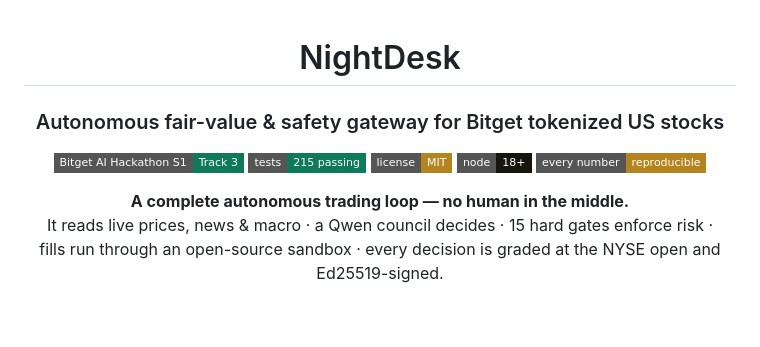
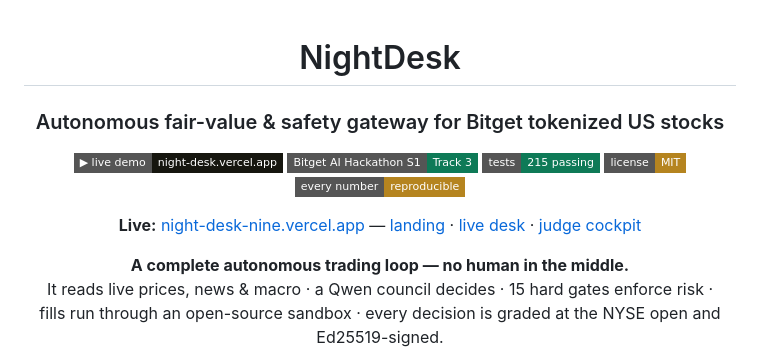
Before and after one commit to Pratiikpy/NightDesk, a Markdown page: README.md, the part around the change. Drawn GitHub-style; badges without logos; blank space fills up the shorter version.

Commit message:
readme: add live demo link (night-desk.vercel.app) to the hero

```diff
--- a/README.md
+++ b/README.md
@@ -5,11 +5,18 @@
 <h3>Autonomous fair-value &amp; safety gateway for Bitget tokenized US stocks</h3>
 
 <p>
+  <a href="https://night-desk-nine.vercel.app"><img src="https://img.shields.io/badge/▶%20live%20demo-night--desk.vercel.app-16160f?style=flat-square" alt="Live demo"></a>
   <img src="https://img.shields.io/badge/Bitget_AI_Hackathon_S1-Track_3-0e7a57?style=flat-square" alt="Bitget AI Hackathon S1 — Track 3">
   <img src="https://img.shields.io/badge/tests-215_passing-0e7a57?style=flat-square" alt="215 tests passing">
   <img src="https://img.shields.io/badge/license-MIT-b5841f?style=flat-square" alt="MIT license">
-  <img src="https://img.shields.io/badge/node-18%2B-16160f?style=flat-square" alt="Node 18+">
   <img src="https://img.shields.io/badge/every%20number-reproducible-b5841f?style=flat-square" alt="Every number reproducible">
+</p>
+
+<p>
+  <b>Live:</b> <a href="https://night-desk-nine.vercel.app">night-desk-nine.vercel.app</a> —
+  <a href="https://night-desk-nine.vercel.app">landing</a> ·
+  <a href="https://night-desk-nine.vercel.app/desk">live desk</a> ·
+  <a href="https://night-desk-nine.vercel.app/cockpit">judge cockpit</a>
 </p>
 
 <p>
```
